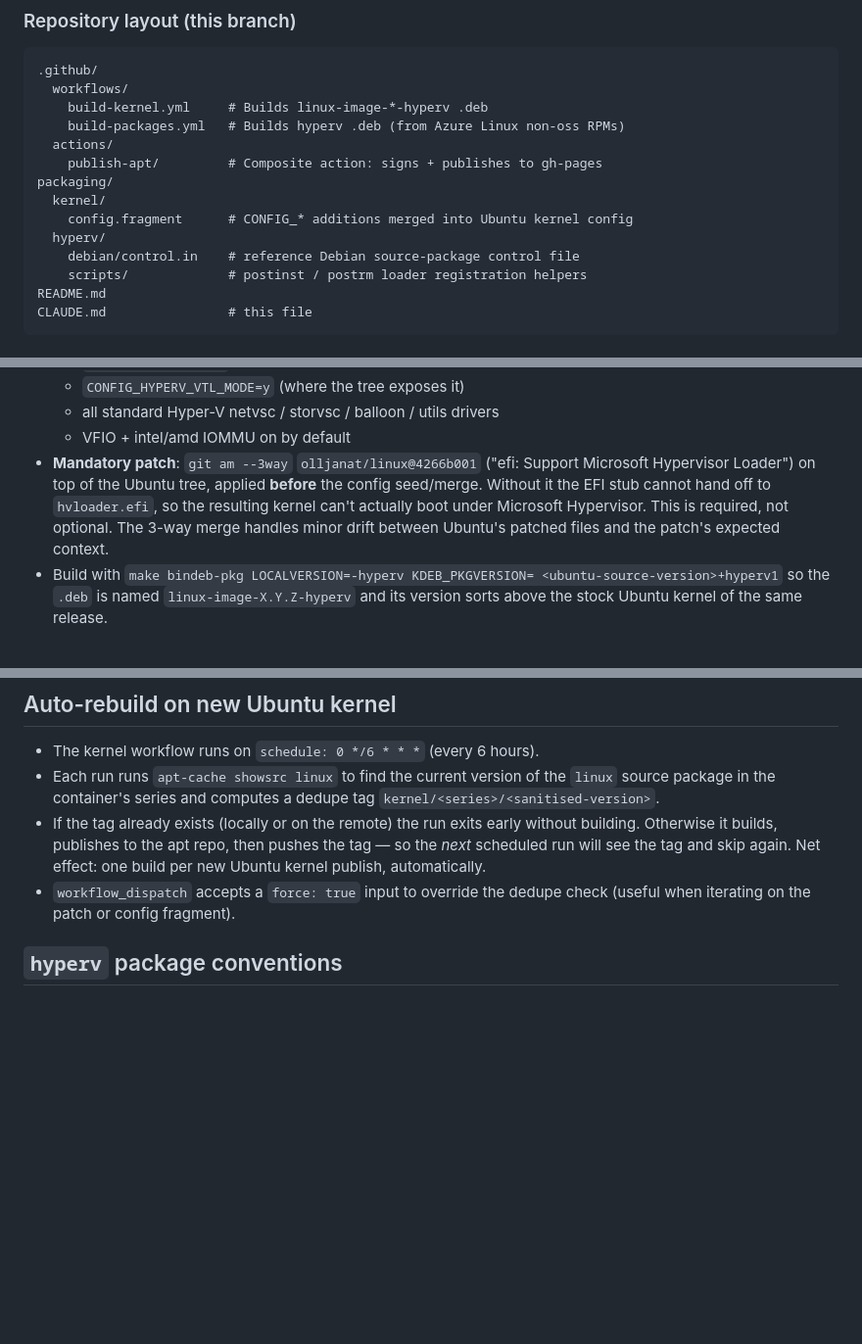
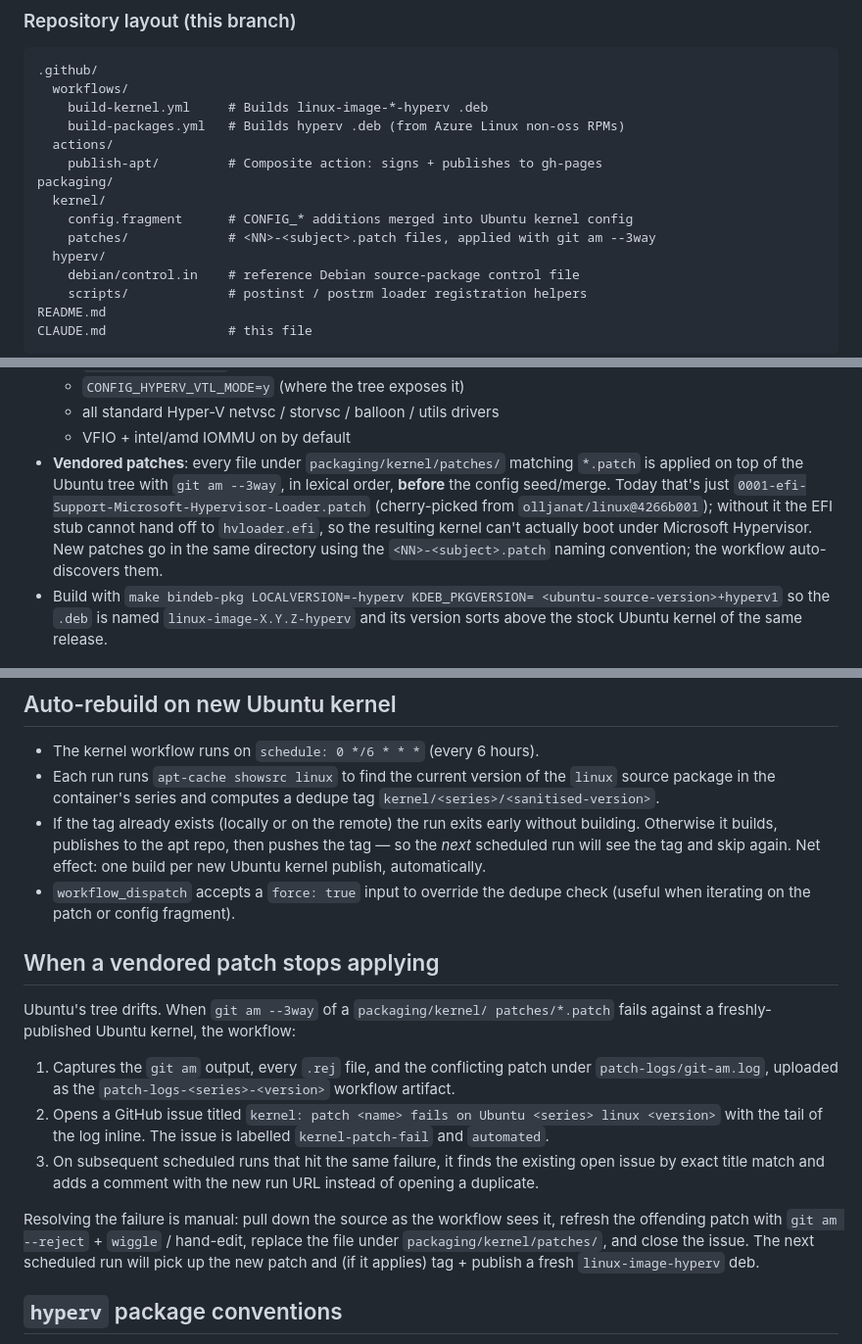
Before and after one commit to olljanat-ai/hyperv-for-linux, a Markdown page: CLAUDE.md, 3 parts joined by grey strips. Shown at 98% size. Drawn GitHub-style; blank space fills up the shorter version.

Commit message:
Document packaging/kernel/patches/ and auto-issue policy
CLAUDE.md now describes the patches directory, the lexical-order
'git am --3way' apply policy, and the failure-handling flow: captured
logs uploaded as an artifact, GitHub issue auto-opened (or commented on
if it already exists) with title 'kernel: patch <name> fails on Ubuntu
<series> linux <version>'.

https://claude.ai/code/session_0162bBEqKsLLnFYA4Gnvksw3

```diff
--- a/CLAUDE.md
+++ b/CLAUDE.md
@@ -92,6 +92,7 @@ Ubuntu codename shifts.
 packaging/
   kernel/
     config.fragment      # CONFIG_* additions merged into Ubuntu kernel config
+    patches/             # <NN>-<subject>.patch files, applied with git am --3way
   hyperv/
     debian/control.in    # reference Debian source-package control file
     scripts/             # postinst / postrm loader registration helpers
@@ -149,13 +150,15 @@ to the repo root on `gh-pages` as `public.key` / `public.gpg`.
   - `CONFIG_HYPERV_VTL_MODE=y` (where the tree exposes it)
   - all standard Hyper-V netvsc / storvsc / balloon / utils drivers
   - VFIO + intel/amd IOMMU on by default
-- **Mandatory patch**: `git am --3way`
-  `olljanat/linux@4266b001` ("efi: Support Microsoft Hypervisor Loader")
-  on top of the Ubuntu tree, applied **before** the config seed/merge.
-  Without it the EFI stub cannot hand off to `hvloader.efi`, so the
-  resulting kernel can't actually boot under Microsoft Hypervisor. This
-  is required, not optional. The 3-way merge handles minor drift between
-  Ubuntu's patched files and the patch's expected context.
+- **Vendored patches**: every file under `packaging/kernel/patches/`
+  matching `*.patch` is applied on top of the Ubuntu tree with
+  `git am --3way`, in lexical order, **before** the config seed/merge.
+  Today that's just `0001-efi-Support-Microsoft-Hypervisor-Loader.patch`
+  (cherry-picked from `olljanat/linux@4266b001`); without it the EFI
+  stub cannot hand off to `hvloader.efi`, so the resulting kernel can't
+  actually boot under Microsoft Hypervisor. New patches go in the same
+  directory using the `<NN>-<subject>.patch` naming convention; the
+  workflow auto-discovers them.
 - Build with `make bindeb-pkg LOCALVERSION=-hyperv KDEB_PKGVERSION=
   <ubuntu-source-version>+hyperv1` so the `.deb` is named
   `linux-image-X.Y.Z-hyperv` and its version sorts above the stock
@@ -174,6 +177,28 @@ to the repo root on `gh-pages` as `public.key` / `public.gpg`.
   publish, automatically.
 - `workflow_dispatch` accepts a `force: true` input to override the
   dedupe check (useful when iterating on the patch or config fragment).
+
+## When a vendored patch stops applying
+
+Ubuntu's tree drifts. When `git am --3way` of a `packaging/kernel/
+patches/*.patch` fails against a freshly-published Ubuntu kernel, the
+workflow:
+
+1. Captures the `git am` output, every `.rej` file, and the conflicting
+   patch under `patch-logs/git-am.log`, uploaded as the
+   `patch-logs-<series>-<version>` workflow artifact.
+2. Opens a GitHub issue titled `kernel: patch <name> fails on Ubuntu
+   <series> linux <version>` with the tail of the log inline. The issue
+   is labelled `kernel-patch-fail` and `automated`.
+3. On subsequent scheduled runs that hit the same failure, it finds the
+   existing open issue by exact title match and adds a comment with the
+   new run URL instead of opening a duplicate.
+
+Resolving the failure is manual: pull down the source as the workflow
+sees it, refresh the offending patch with `git am --reject` +
+`wiggle` / hand-edit, replace the file under `packaging/kernel/patches/`,
+and close the issue. The next scheduled run will pick up the new patch
+and (if it applies) tag + publish a fresh `linux-image-hyperv` deb.
 
 ## `hyperv` package conventions
 
```
